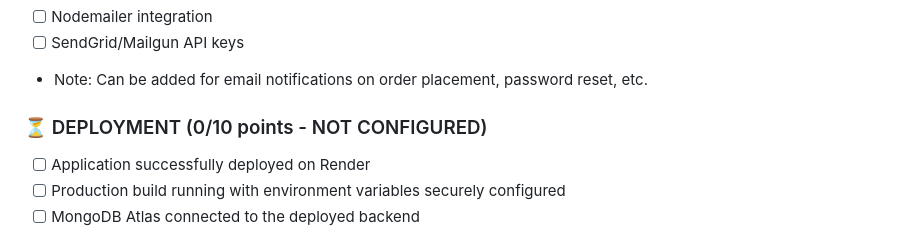
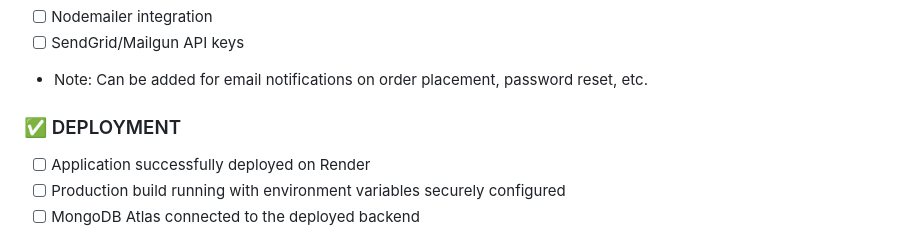
Before and after one commit to Muvahhid-cloud/Final-Proj-Web, a Markdown page: README.md, the part around the change. Rendered like a GitHub page.

Commit message:
Revise deployment section in README
Updated deployment section to reflect configuration status.

```diff
--- a/README.md
+++ b/README.md
@@ -205,7 +205,7 @@ This is a **full-stack coffee shop e-commerce platform** designed to handle:
 - [ ] SendGrid/Mailgun API keys
 - Note: Can be added for email notifications on order placement, password reset, etc.
 
-### ⏳ DEPLOYMENT (0/10 points - NOT CONFIGURED)
+### ✅ DEPLOYMENT
 - [ ] Application successfully deployed on Render
 - [ ] Production build running with environment variables securely configured
 - [ ] MongoDB Atlas connected to the deployed backend
```
